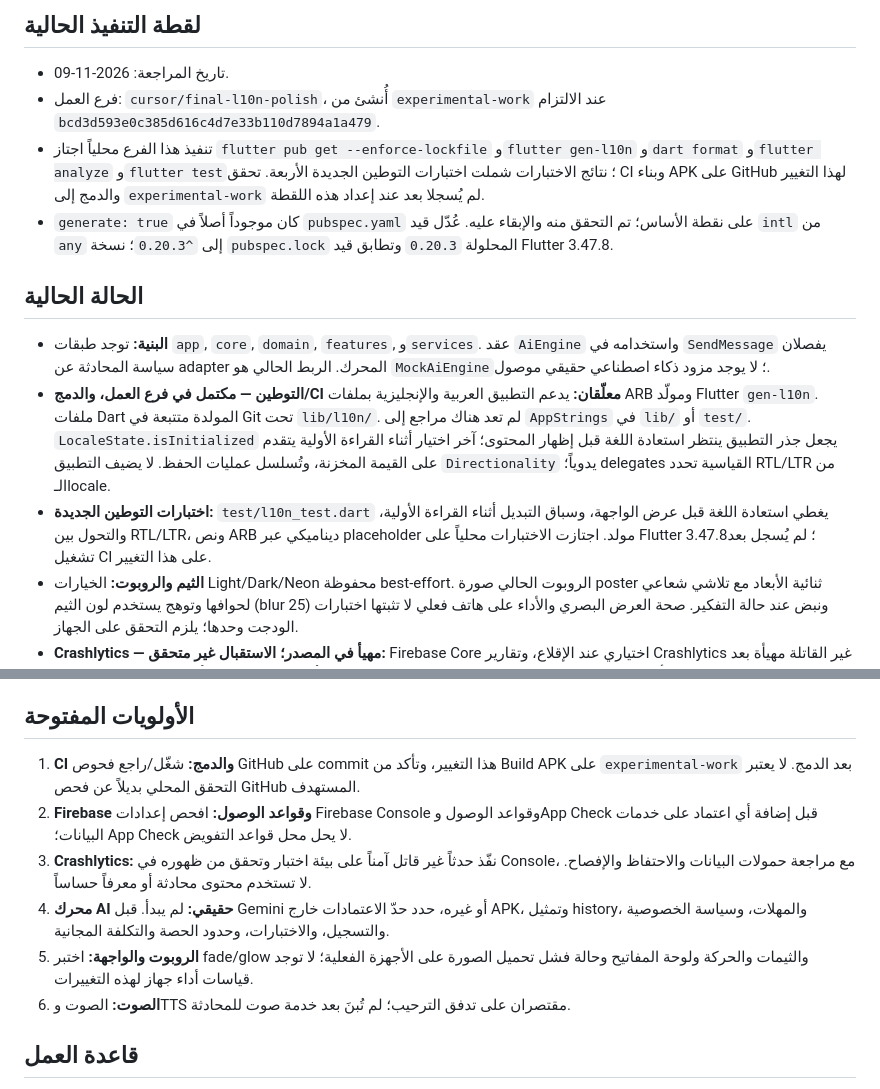
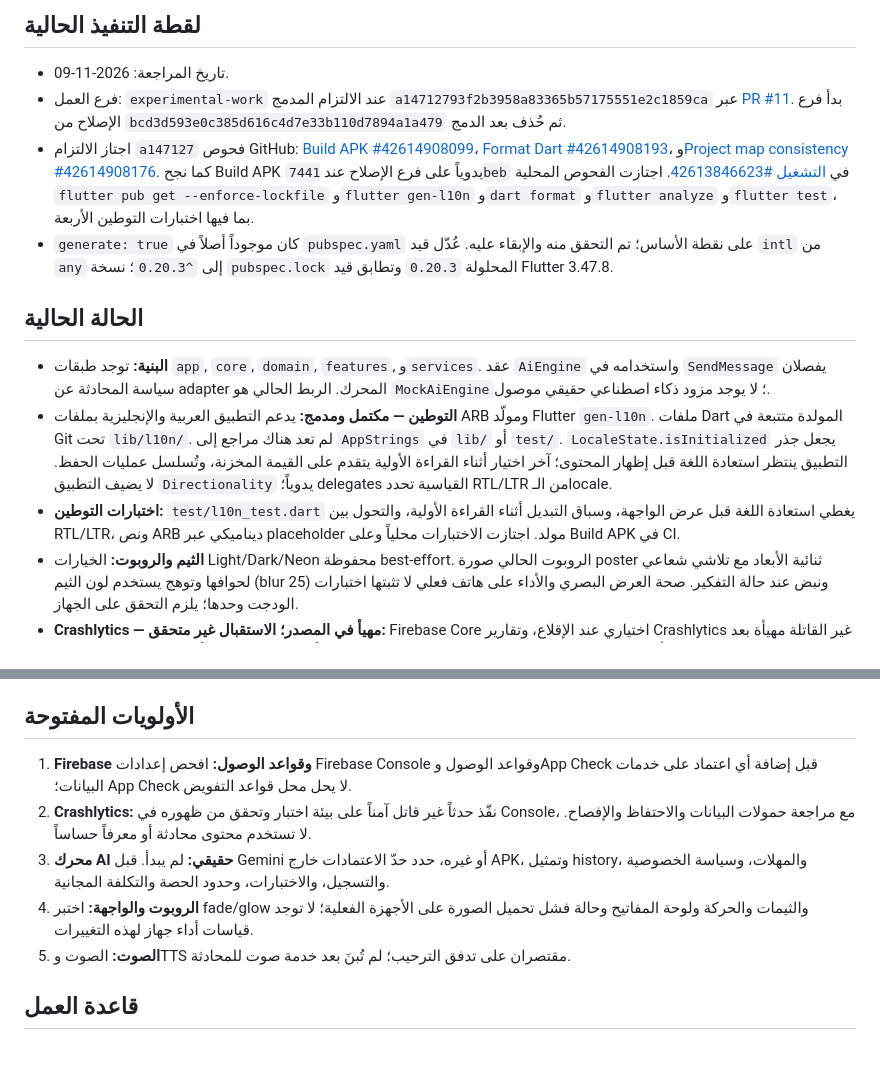
Before and after one commit to aysy46358-droid/Dasko_AI, a Markdown page: docs/PROJECT_CONTROL.md, 2 parts joined by grey strips. Drawn GitHub-style; blank space fills up the shorter version.

Commit message:
docs: record successful localization CI [skip ci]

```diff
--- a/docs/PROJECT_CONTROL.md
+++ b/docs/PROJECT_CONTROL.md
@@ -5,15 +5,15 @@
 ## لقطة التنفيذ الحالية
 
 - تاريخ المراجعة: 2026-11-09.
-- فرع العمل: `cursor/final-l10n-polish`، أُنشئ من `experimental-work` عند الالتزام `bcd3d593e0c385d616c4d7e33b110d7894a1a479`.
-- تنفيذ هذا الفرع محلياً اجتاز `flutter pub get --enforce-lockfile` و`flutter gen-l10n` و`dart format` و`flutter analyze` و`flutter test`؛ نتائج الاختبارات شملت اختبارات التوطين الجديدة الأربعة. تحقق CI وبناء APK على GitHub لهذا التغيير والدمج إلى `experimental-work` لم يُسجلا بعد عند إعداد هذه اللقطة.
+- فرع العمل: `experimental-work` عند الالتزام المدمج `a14712793f2b3958a83365b57175551e2c1859ca` عبر [PR #11](https://github.com/aysy46358-droid/Dasko_AI/pull/11). بدأ فرع الإصلاح من `bcd3d593e0c385d616c4d7e33b110d7894a1a479` ثم حُذف بعد الدمج.
+- اجتاز الالتزام `a147127` فحوص GitHub: [Build APK #42614908099](https://github.com/aysy46358-droid/Dasko_AI/actions/runs/42614908099)، [Format Dart #42614908193](https://github.com/aysy46358-droid/Dasko_AI/actions/runs/42614908193)، و[Project map consistency #42614908176](https://github.com/aysy46358-droid/Dasko_AI/actions/runs/42614908176). كما نجح Build APK يدوياً على فرع الإصلاح عند `7441beb` في [التشغيل #42613846623](https://github.com/aysy46358-droid/Dasko_AI/actions/runs/42613846623). اجتازت الفحوص المحلية `flutter pub get --enforce-lockfile` و`flutter gen-l10n` و`dart format` و`flutter analyze` و`flutter test`، بما فيها اختبارات التوطين الأربعة.
 - `generate: true` كان موجوداً أصلاً في `pubspec.yaml` على نقطة الأساس؛ تم التحقق منه والإبقاء عليه. عُدّل قيد `intl` من `any` إلى `^0.20.3`؛ نسخة `pubspec.lock` المحلولة `0.20.3` وتطابق قيد Flutter 3.47.8.
 
 ## الحالة الحالية
 
 - **البنية:** توجد طبقات `app`, `core`, `domain`, `features`, و`services`. عقد `AiEngine` واستخدامه في `SendMessage` يفصلان سياسة المحادثة عن adapter المحرك. الربط الحالي هو `MockAiEngine`؛ لا يوجد مزود ذكاء اصطناعي حقيقي موصول.
-- **التوطين — مكتمل في فرع العمل، والدمج/CI معلّقان:** يدعم التطبيق العربية والإنجليزية بملفات ARB ومولّد Flutter `gen-l10n`. ملفات Dart المولدة متتبعة في Git تحت `lib/l10n/`. لم تعد هناك مراجع إلى `AppStrings` في `lib/` أو `test/`. `LocaleState.isInitialized` يجعل جذر التطبيق ينتظر استعادة اللغة قبل إظهار المحتوى؛ آخر اختيار أثناء القراءة الأولية يتقدم على القيمة المخزنة، وتُسلسل عمليات الحفظ. لا يضيف التطبيق `Directionality` يدوياً؛ delegates القياسية تحدد RTL/LTR من الـlocale.
-- **اختبارات التوطين الجديدة:** `test/l10n_test.dart` يغطي استعادة اللغة قبل عرض الواجهة، وسباق التبديل أثناء القراءة الأولية، والتحول بين RTL/LTR، ونص ARB ديناميكي عبر placeholder مولد. اجتازت الاختبارات محلياً على Flutter 3.47.8؛ لم يُسجل بعد تشغيل CI على هذا التغيير.
+- **التوطين — مكتمل ومدمج:** يدعم التطبيق العربية والإنجليزية بملفات ARB ومولّد Flutter `gen-l10n`. ملفات Dart المولدة متتبعة في Git تحت `lib/l10n/`. لم تعد هناك مراجع إلى `AppStrings` في `lib/` أو `test/`. `LocaleState.isInitialized` يجعل جذر التطبيق ينتظر استعادة اللغة قبل إظهار المحتوى؛ آخر اختيار أثناء القراءة الأولية يتقدم على القيمة المخزنة، وتُسلسل عمليات الحفظ. لا يضيف التطبيق `Directionality` يدوياً؛ delegates القياسية تحدد RTL/LTR من الـlocale.
+- **اختبارات التوطين:** `test/l10n_test.dart` يغطي استعادة اللغة قبل عرض الواجهة، وسباق التبديل أثناء القراءة الأولية، والتحول بين RTL/LTR، ونص ARB ديناميكي عبر placeholder مولد. اجتازت الاختبارات محلياً وعلى Build APK في CI.
 - **الثيم والروبوت:** الخيارات Light/Dark/Neon محفوظة best-effort. الروبوت الحالي صورة poster ثنائية الأبعاد مع تلاشي شعاعي لحوافها وتوهج يستخدم لون الثيم (blur 25) ونبض عند حالة التفكير. صحة العرض البصري والأداء على هاتف فعلي لا تثبتها اختبارات الودجت وحدها؛ يلزم التحقق على الجهاز.
 - **Crashlytics — مهيأ في المصدر؛ الاستقبال غير متحقق:** Firebase Core اختياري عند الإقلاع، وتقارير Crashlytics غير القاتلة مهيأة بعد تهيئة Firebase. مصدر الكود يمرر نوع الخطأ ومصدره الثابت وإطارات المكدس لا نص الاستثناء الخام أو محتوى المحادثة أو مفاتيح API أو معرّفات المستخدم. وصول الحدث فعلياً إلى Console/جهاز لم يُتحقق منه.
 - **Firebase:** لا يوجد تكامل Auth أو Firestore أو Realtime Database أو Storage أو Functions أو App Check في مسار التطبيق. لا توجد قواعد Firebase قابلة للنشر ضمن الملفات التي تمت مراجعتها؛ حالة القواعد والإنفاذ في Console تحتاج تحققاً مستقلاً قبل إضافة اعتماد على هذه الخدمات.
@@ -27,12 +27,11 @@
 
 ## الأولويات المفتوحة
 
-1. **CI والدمج:** شغّل/راجع فحوص GitHub على commit هذا التغيير، وتأكد من Build APK على `experimental-work` بعد الدمج. لا يعتبر التحقق المحلي بديلاً عن فحص GitHub المستهدف.
-2. **Firebase وقواعد الوصول:** افحص إعدادات Firebase Console وقواعد الوصول وApp Check قبل إضافة أي اعتماد على خدمات البيانات؛ App Check لا يحل محل قواعد التفويض.
-3. **Crashlytics:** نفّذ حدثاً غير قاتل آمناً على بيئة اختبار وتحقق من ظهوره في Console، مع مراجعة حمولات البيانات والاحتفاظ والإفصاح. لا تستخدم محتوى محادثة أو معرفاً حساساً.
-4. **محرك AI حقيقي:** لم يبدأ. قبل Gemini أو غيره، حدد حدّ الاعتمادات خارج APK، وتمثيل history، والمهلات، وسياسة الخصوصية والتسجيل، والاختبارات، وحدود الحصة والتكلفة المجانية.
-5. **الروبوت والواجهة:** اختبر fade/glow والثيمات والحركة ولوحة المفاتيح وحالة فشل تحميل الصورة على الأجهزة الفعلية؛ لا توجد قياسات أداء جهاز لهذه التغييرات.
-6. **الصوت:** الصوت وTTS مقتصران على تدفق الترحيب؛ لم تُبنَ بعد خدمة صوت للمحادثة.
+1. **Firebase وقواعد الوصول:** افحص إعدادات Firebase Console وقواعد الوصول وApp Check قبل إضافة أي اعتماد على خدمات البيانات؛ App Check لا يحل محل قواعد التفويض.
+2. **Crashlytics:** نفّذ حدثاً غير قاتل آمناً على بيئة اختبار وتحقق من ظهوره في Console، مع مراجعة حمولات البيانات والاحتفاظ والإفصاح. لا تستخدم محتوى محادثة أو معرفاً حساساً.
+3. **محرك AI حقيقي:** لم يبدأ. قبل Gemini أو غيره، حدد حدّ الاعتمادات خارج APK، وتمثيل history، والمهلات، وسياسة الخصوصية والتسجيل، والاختبارات، وحدود الحصة والتكلفة المجانية.
+4. **الروبوت والواجهة:** اختبر fade/glow والثيمات والحركة ولوحة المفاتيح وحالة فشل تحميل الصورة على الأجهزة الفعلية؛ لا توجد قياسات أداء جهاز لهذه التغييرات.
+5. **الصوت:** الصوت وTTS مقتصران على تدفق الترحيب؛ لم تُبنَ بعد خدمة صوت للمحادثة.
 
 ## قاعدة العمل
 
```
